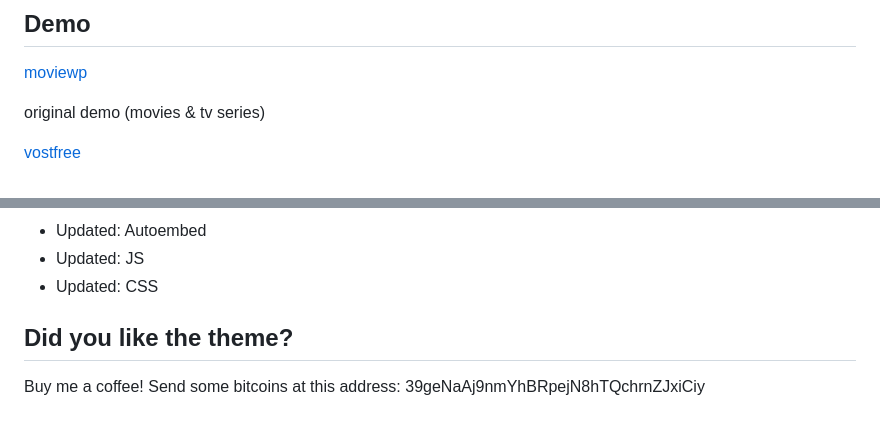
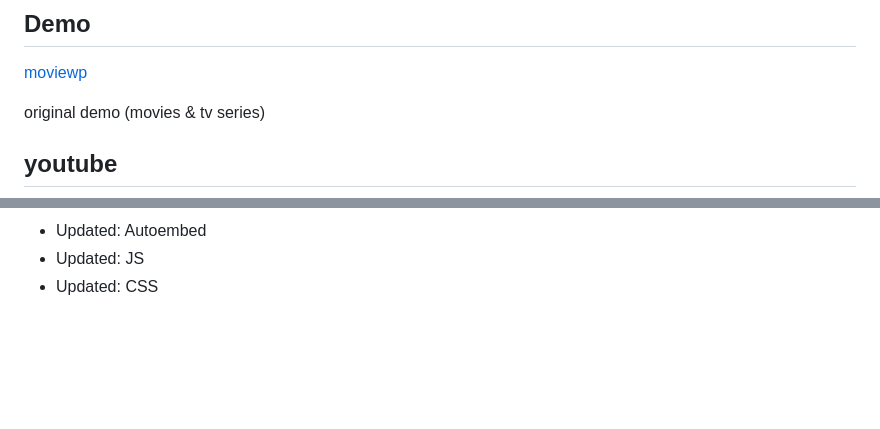
Before and after one commit to fremmede/moviewp, a Markdown page: README.md, 2 parts joined by grey strips. GitHub-like rendering; blank space fills up the shorter version.

```diff
--- a/README.md
+++ b/README.md
@@ -117,5 +117,5 @@ Auto embed thousands of movies & tv shows available on multiple servers, lets yo
 
 original demo (movies & tv series)
 
-[vostfree](https://vostfree.online/)
+##  youtube
 
@@ -323,9 +323,3 @@ I remind you that the support is NOT free for the FREE version.
 - Updated: Autoembed
 - Updated: JS
 - Updated: CSS
-
-
-## Did you like the theme?
-
-Buy me a coffee!
-Send some bitcoins at this address: 39geNaAj9nmYhBRpejN8hTQchrnZJxiCiy
```
Also changed, not shown: other parts of README.md (+1 -1 lines).
